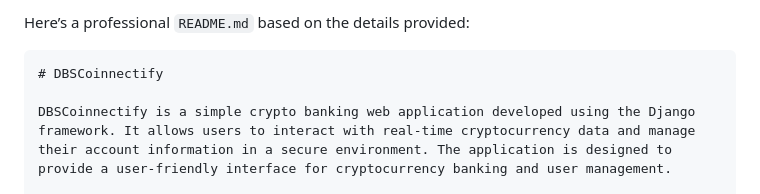
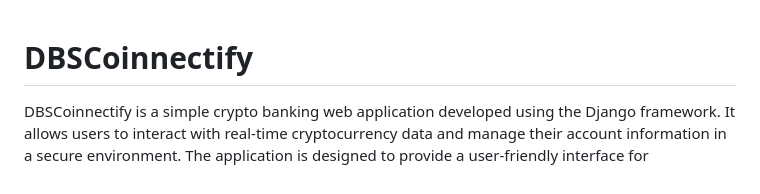
Before and after one commit to saeed123991/DBSCoinnectify, a Markdown page: README.md, the part around the change. GitHub-like rendering.

````diff
--- a/README.md
+++ b/README.md
@@ -1,6 +1,3 @@
-Here’s a professional `README.md` based on the details provided:
-
-```markdown
 # DBSCoinnectify
 
 DBSCoinnectify is a simple crypto banking web application developed using the Django framework. It allows users to interact with real-time cryptocurrency data and manage their account information in a secure environment. The application is designed to provide a user-friendly interface for cryptocurrency banking and user management.
````
